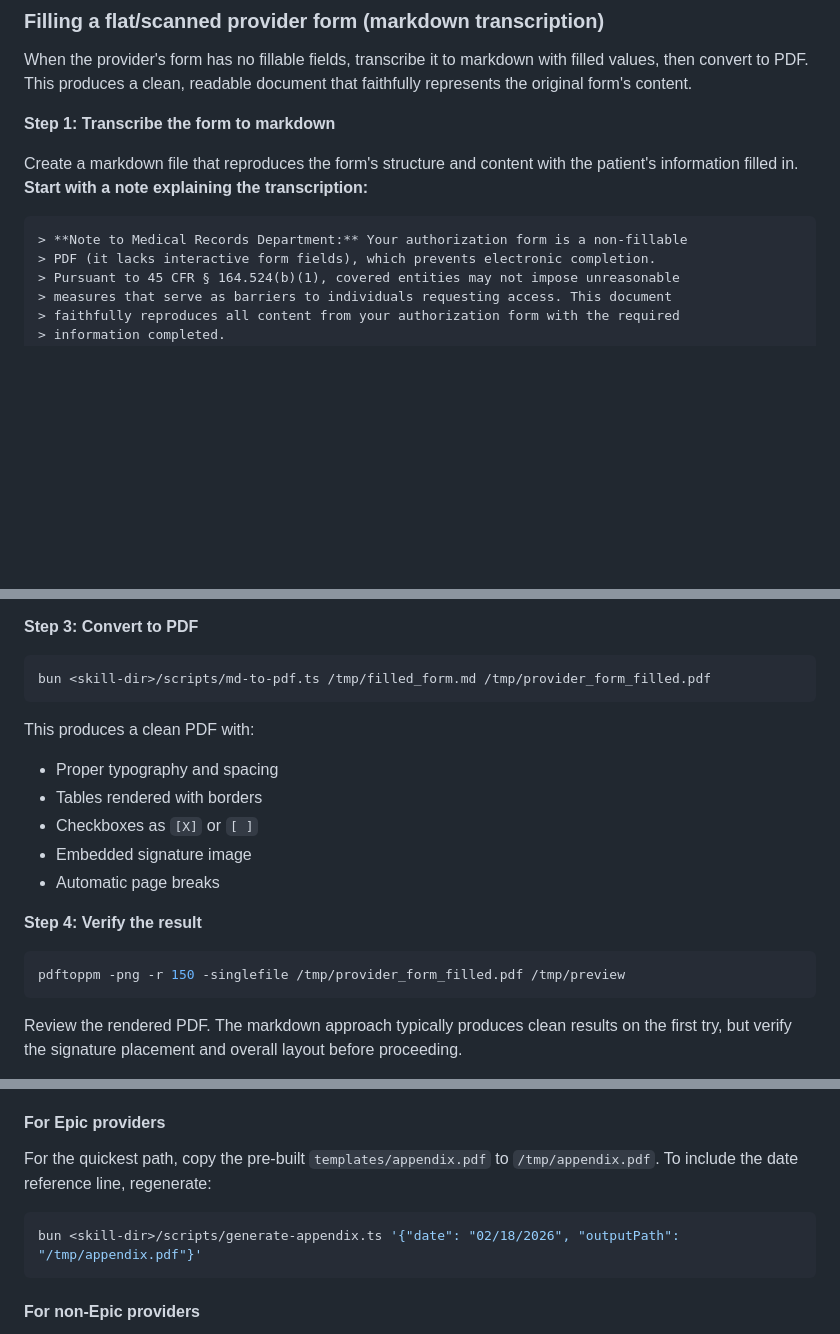
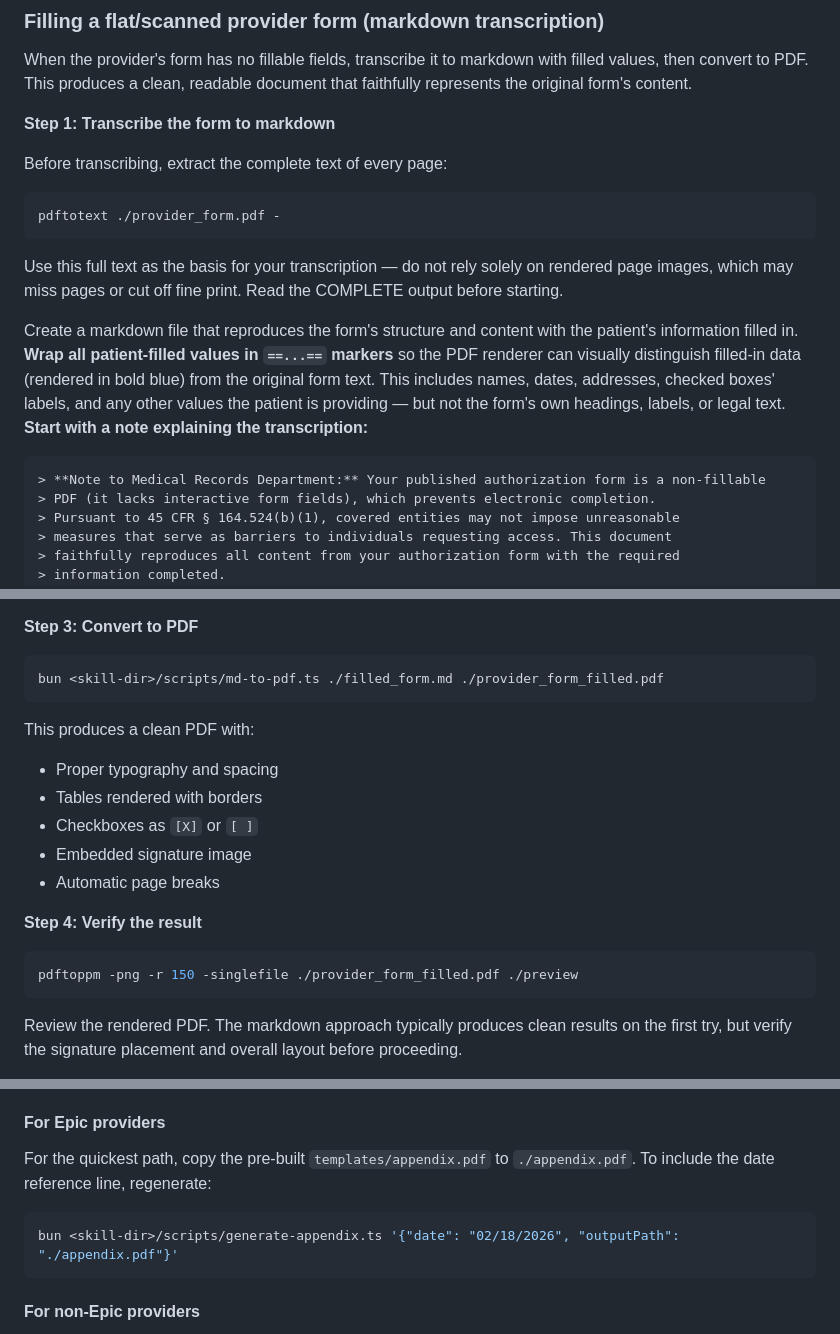
Before and after one commit to jmandel/request-my-ehi, a Markdown page: SKILL.md, 3 parts joined by grey strips. Rendered like a GitHub page; blank space fills up the shorter version.

````diff
--- a/SKILL.md
+++ b/SKILL.md
@@ -263,10 +290,16 @@ When the provider's form has no fillable fields, transcribe it to markdown with
 
 **Step 1: Transcribe the form to markdown**
 
-Create a markdown file that reproduces the form's structure and content with the patient's information filled in. **Start with a note explaining the transcription:**
+Before transcribing, extract the complete text of every page:
+```bash
+pdftotext ./provider_form.pdf -
+```
+Use this full text as the basis for your transcription — do not rely solely on rendered page images, which may miss pages or cut off fine print. Read the COMPLETE output before starting.
+
+Create a markdown file that reproduces the form's structure and content with the patient's information filled in. **Wrap all patient-filled values in `==...==` markers** so the PDF renderer can visually distinguish filled-in data (rendered in bold blue) from the original form text. This includes names, dates, addresses, checked boxes' labels, and any other values the patient is providing — but not the form's own headings, labels, or legal text. **Start with a note explaining the transcription:**
 
 ```markdown
-> **Note to Medical Records Department:** Your authorization form is a non-fillable
+> **Note to Medical Records Department:** Your published authorization form is a non-fillable
 > PDF (it lacks interactive form fields), which prevents electronic completion.
 > Pursuant to 45 CFR § 164.524(b)(1), covered entities may not impose unreasonable
 > measures that serve as barriers to individuals requesting access. This document
@@ -347,7 +380,7 @@ Place the signature image in the appropriate location (usually above or next to
 **Step 3: Convert to PDF**
 
 ```bash
-bun <skill-dir>/scripts/md-to-pdf.ts /tmp/filled_form.md /tmp/provider_form_filled.pdf
+bun <skill-dir>/scripts/md-to-pdf.ts ./filled_form.md ./provider_form_filled.pdf
 ```
 
 This produces a clean PDF with:
@@ -360,7 +393,7 @@ This produces a clean PDF with:
 **Step 4: Verify the result**
 
 ```bash
-pdftoppm -png -r 150 -singlefile /tmp/provider_form_filled.pdf /tmp/preview
+pdftoppm -png -r 150 -singlefile ./provider_form_filled.pdf ./preview
 ```
 
 Review the rendered PDF. The markdown approach typically produces clean results on the first try, but verify the signature placement and overall layout before proceeding.
@@ -477,9 +510,9 @@ The appendix contains no patient-specific information -- it explains what an EHI
 
 #### For Epic providers
 
-For the quickest path, copy the pre-built `templates/appendix.pdf` to `/tmp/appendix.pdf`. To include the date reference line, regenerate:
+For the quickest path, copy the pre-built `templates/appendix.pdf` to `./appendix.pdf`. To include the date reference line, regenerate:
 ```bash
-bun <skill-dir>/scripts/generate-appendix.ts '{"date": "02/18/2026", "outputPath": "/tmp/appendix.pdf"}'
+bun <skill-dir>/scripts/generate-appendix.ts '{"date": "02/18/2026", "outputPath": "./appendix.pdf"}'
 ```
 
 #### For non-Epic providers
````
Also changed, not shown: other parts of SKILL.md (+56 -29 lines).
